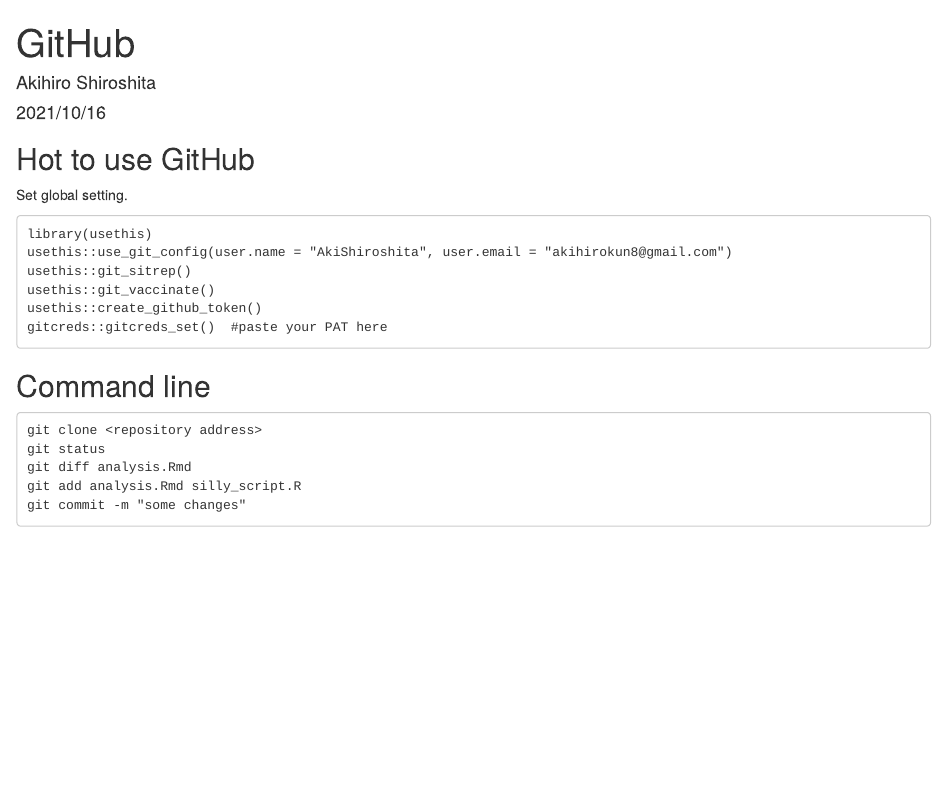
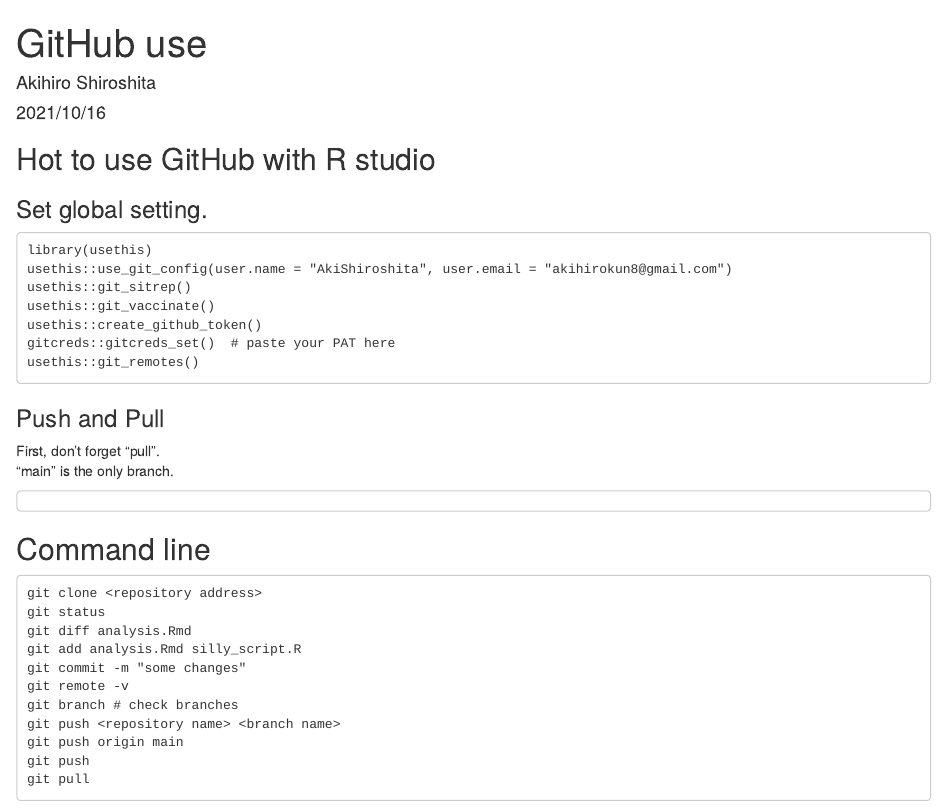
Before and after one commit to AkiShiroshita/GitHub-template, an R Markdown document (memo/GitHub_use.Rmd): the page in a window 1100 px wide, from its top. Rendered offline with R 4.5, knitr and Pandoc, with nearby package versions.

Commit message:
add branch use

````diff
--- a/memo/GitHub_use.Rmd
+++ b/memo/GitHub_use.Rmd
@@ -1,5 +1,5 @@
 ---
-title: "GitHub"
+title: "GitHub use"
 author: "Akihiro Shiroshita"
 date: "2021/10/16"
 output: html_document
@@ -9,9 +9,9 @@
 knitr::opts_chunk$set(echo = TRUE)
 ```
 
-## Hot to use GitHub
+## Hot to use GitHub with R studio
 
-Set global setting.
+### Set global setting.
 
 ```
 library(usethis)
@@ -19,8 +19,17 @@
 usethis::git_sitrep()
 usethis::git_vaccinate()
 usethis::create_github_token()
-gitcreds::gitcreds_set()  #paste your PAT here
+gitcreds::gitcreds_set()  # paste your PAT here
+usethis::git_remotes()
 ```
+### Push and Pull
+First, don't forget "pull".
+"main" is the only branch.
+
+```
+
+```
+
 
 ## Command line
 
@@ -30,4 +39,10 @@
 git diff analysis.Rmd
 git add analysis.Rmd silly_script.R
 git commit -m "some changes"
+git remote -v
+git branch # check branches
+git push <repository name> <branch name>
+git push origin main
+git push
+git pull
 ```
````
